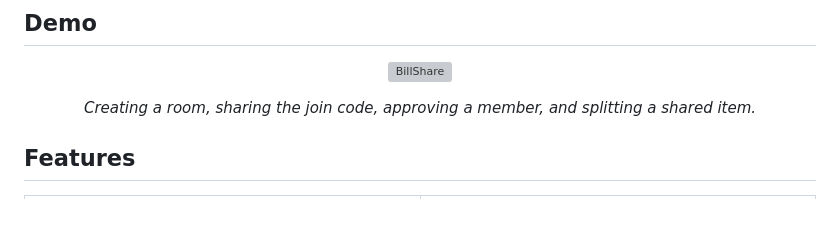
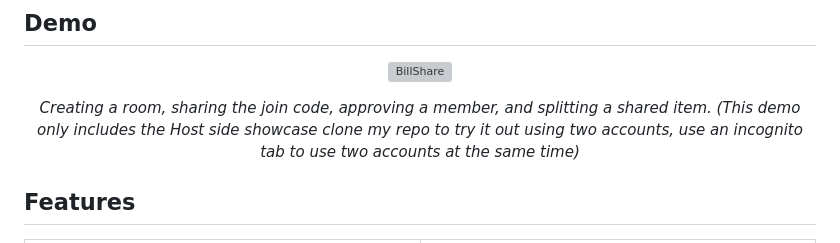
Before and after one commit to SalmonFlight/BillShare, a Markdown page: README.md, the part around the change. Drawn GitHub-style; blank space fills up the shorter version; grey boxes are pictures that could not be loaded.

Commit message:
Enhance demo description in README
Added additional context to the demo description in the README.

```diff
--- a/README.md
+++ b/README.md
@@ -27,7 +27,7 @@
 </p>
 
 <p align="center">
-  <em>Creating a room, sharing the join code, approving a member, and splitting a shared item.</em>
+  <em>Creating a room, sharing the join code, approving a member, and splitting a shared item. (This demo only includes the Host side showcase clone my repo to try it out using two accounts, use an incognito tab to use two accounts at the same time)</em>
 </p>
 
 ## Features
```
